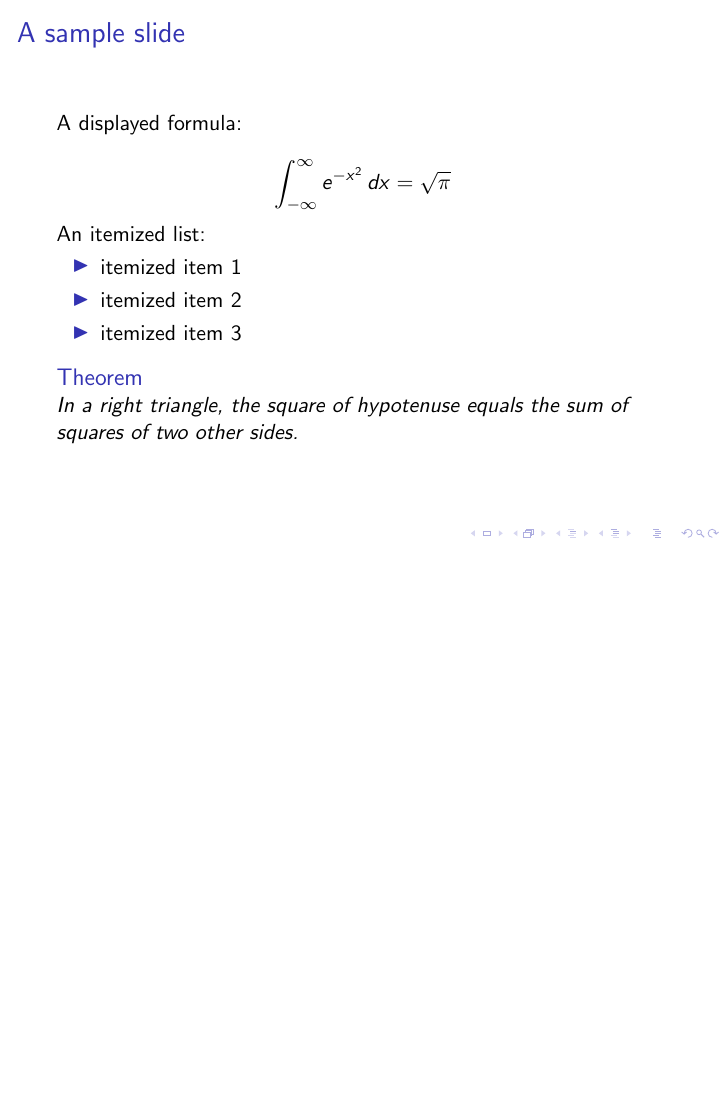
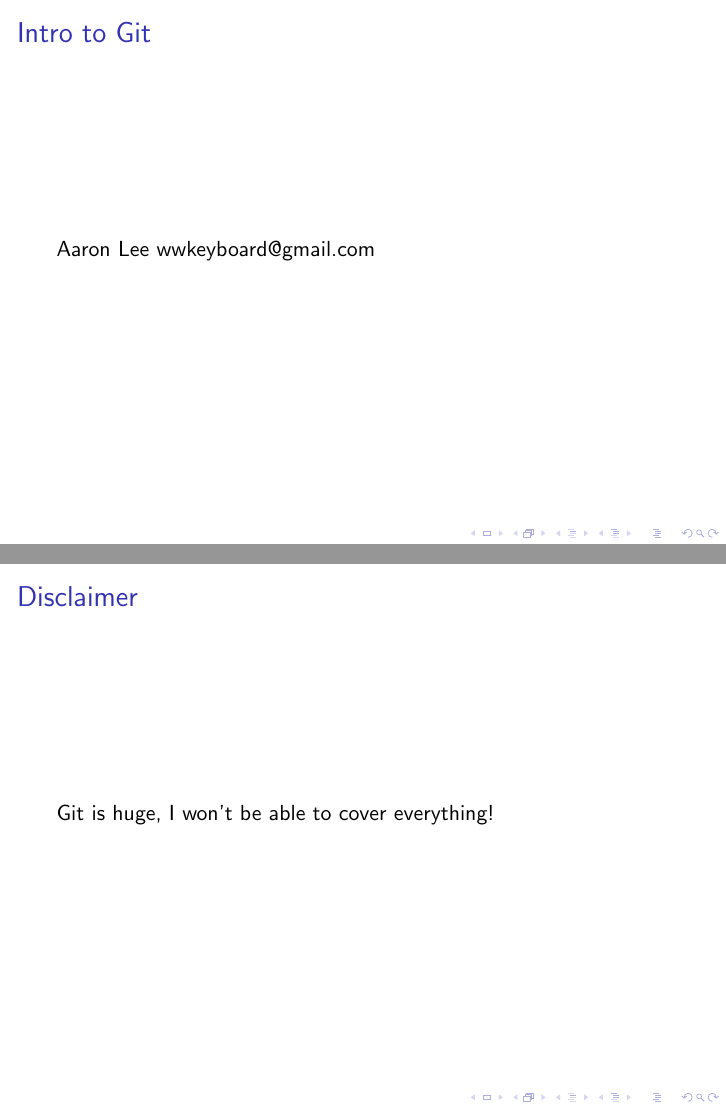
Before and after one commit to wwkeyboard/git-for-Alamo-R, LaTeX slides (git.tex): the whole page before the commit and pages 1 and 2 of 13 after it, the two joined at a grey line, the shorter picture padded with empty space. Compiled offline with pdfLaTeX.

Commit message:
Adding outline

```diff
--- a/git.tex
+++ b/git.tex
@@ -2,9 +2,12 @@
 \usetheme{default}
 \begin{document}
 
-\begin{frame}{A sample slide}
+\begin{frame}{Intro to Git}
+Aaron Lee
+wwkeyboard@gmail.com
+\end{frame}
 
-A displayed formula:
+\begin{frame}{Disclaimer}
+Git is huge, I won't be able to cover everything!
+\end{frame}
 
-\[
-  \int_{-\infty}^\infty e^{-x^2} \, dx = \sqrt{\pi}
@@ -12,2 +23 @@
 
-An itemized list:
@@ -14,6 +29 @@
 
-\begin{itemize}
-  \item itemized item 1
-  \item itemized item 2
-  \item itemized item 3
-\end{itemize}
@@ -20,5 +35 @@
 
-\begin{theorem}
-  In a right triangle, the square of hypotenuse equals
-  the sum of squares of two other sides.
-\end{theorem}
```
Also changed, not shown: git.tex (62 more changed lines).
